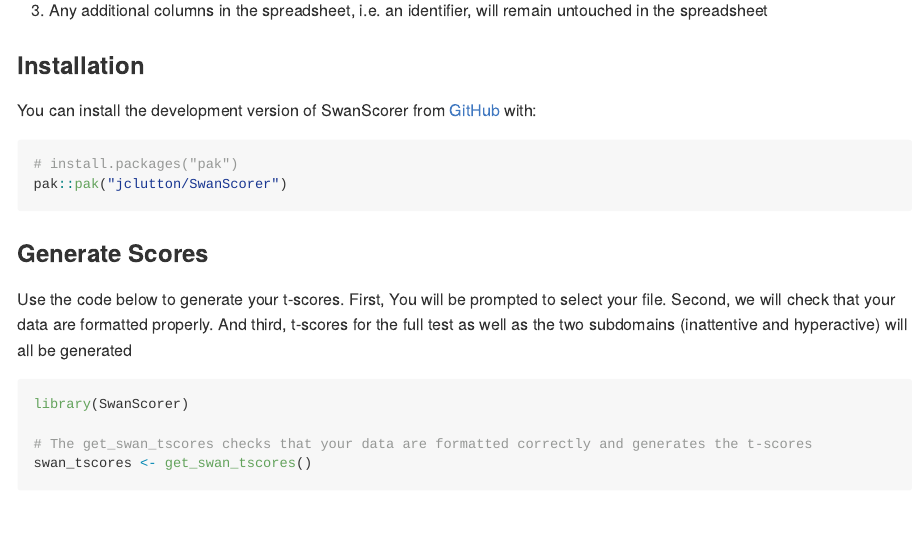
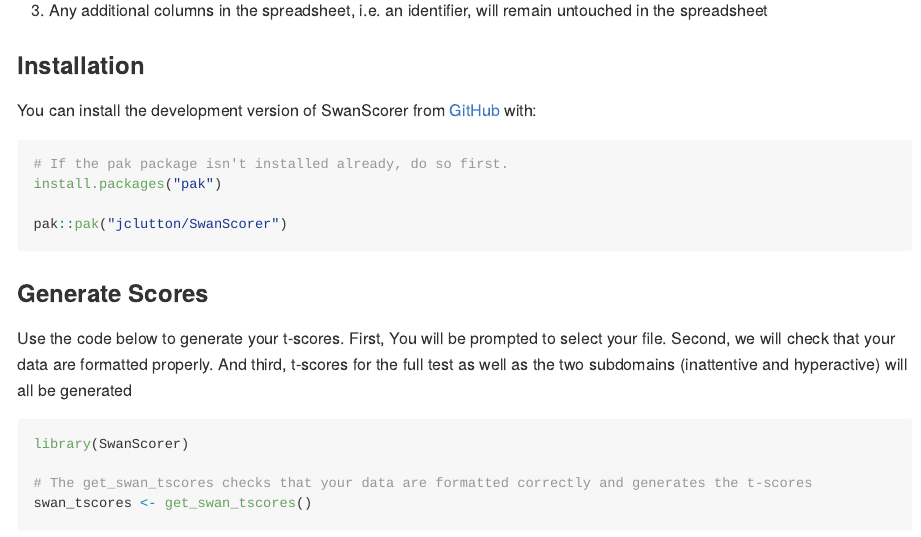
Before and after one commit to Schachar-Crosbie-Lab/SwanScorer, an R Markdown document (README.Rmd): the page in a window 1100 px wide, from 2410 px down. The pictures show the output file README.md that the author committed with the source, drawn offline in the style of GitHub.

Commit message:
Updated README

````diff
--- a/README.Rmd
+++ b/README.Rmd
@@ -186,10 +186,12 @@
 ### Installation
 
 You can install the development version of SwanScorer from
-[GitHub](https://github.com/) with:
+[GitHub](https://github.com/jclutton/SwanScorer) with:
 
-``` r
-# install.packages("pak")
+``` {r install, eval = FALSE }
+# If the pak package isn't installed already, do so first.
+install.packages("pak")
+
 pak::pak("jclutton/SwanScorer")
 ```
 
````
Also changed, not shown: README.md.
